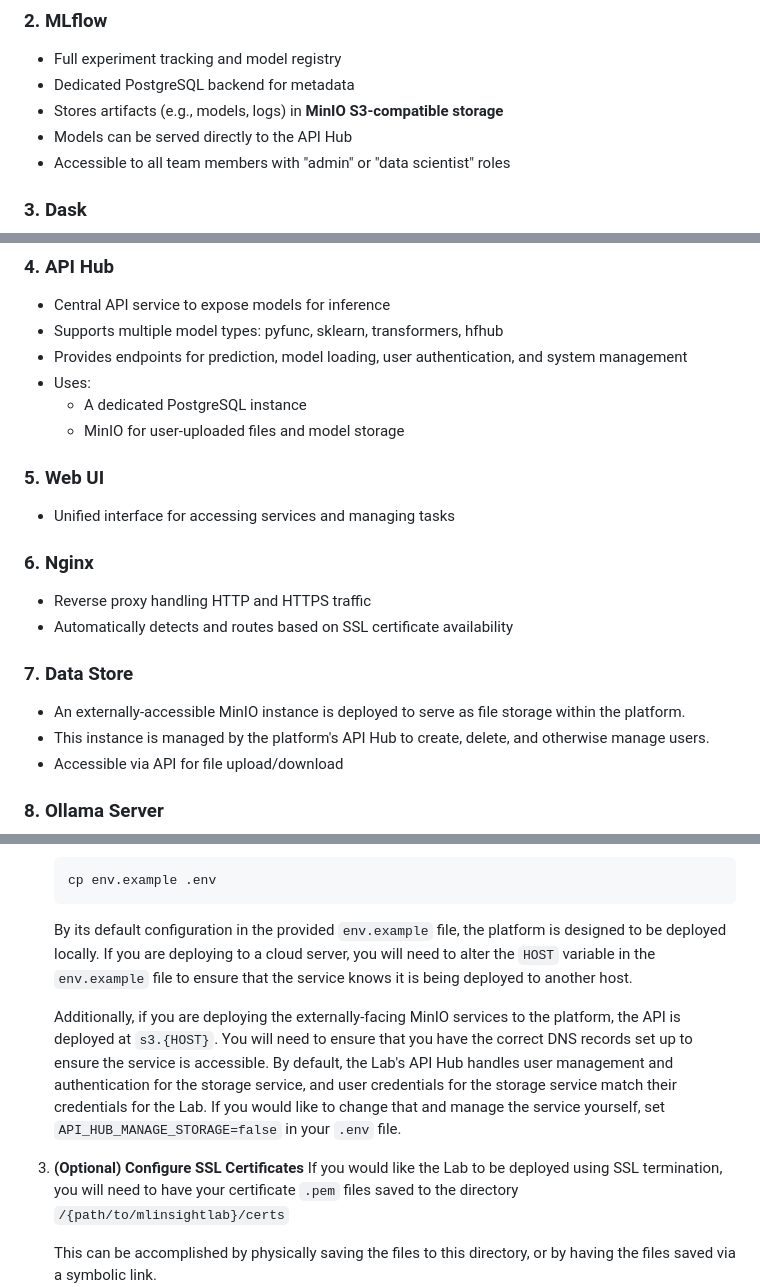
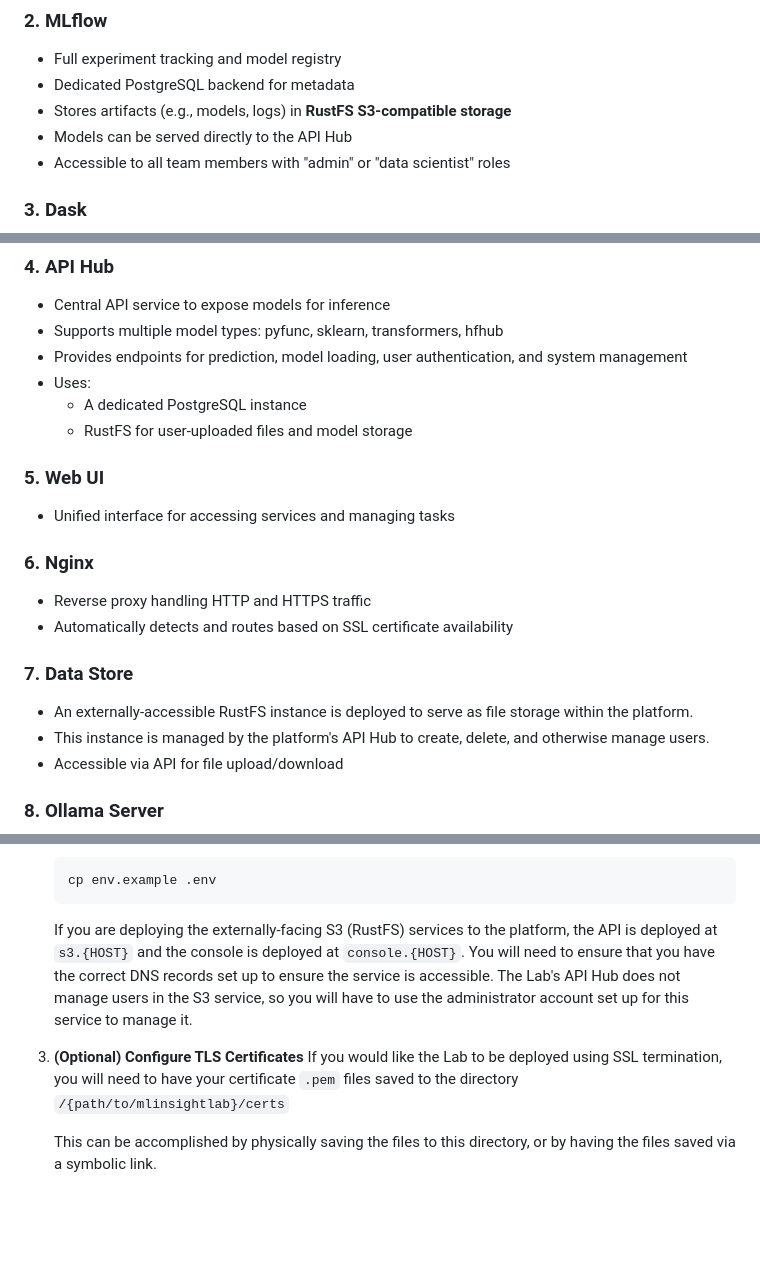
Before and after one commit to MLInsightLab/MLInsightLab, a Markdown page: README.md, 3 parts joined by grey strips. Drawn GitHub-style; blank space fills up the shorter version.

````diff
--- a/README.md
+++ b/README.md
@@ -61,7 +61,7 @@ The platform includes:
 ### 2. **MLflow**
 - Full experiment tracking and model registry
 - Dedicated PostgreSQL backend for metadata
-- Stores artifacts (e.g., models, logs) in **MinIO S3-compatible storage**
+- Stores artifacts (e.g., models, logs) in **RustFS S3-compatible storage**
 - Models can be served directly to the API Hub
 - Accessible to all team members with "admin" or "data scientist" roles
 
@@ -76,7 +76,7 @@ The platform includes:
 - Provides endpoints for prediction, model loading, user authentication, and system management
 - Uses:
   - A dedicated PostgreSQL instance
-  - MinIO for user-uploaded files and model storage
+  - RustFS for user-uploaded files and model storage
 
 ### 5. **Web UI**
 - Unified interface for accessing services and managing tasks
@@ -86,7 +86,7 @@ The platform includes:
 - Automatically detects and routes based on SSL certificate availability
 
 ### 7. **Data Store**
-- An externally-accessible MinIO instance is deployed to serve as file storage within the platform.
+- An externally-accessible RustFS instance is deployed to serve as file storage within the platform.
 - This instance is managed by the platform's API Hub to create, delete, and otherwise manage users.
 - Accessible via API for file upload/download
 
@@ -138,11 +138,9 @@ The platform includes:
     cp env.example .env
     ```
 
-    By its default configuration in the provided `env.example` file, the platform is designed to be deployed locally. If you are deploying to a cloud server, you will need to alter the `HOST` variable in the `env.example` file to ensure that the service knows it is being deployed to another host.
+    If you are deploying the externally-facing S3 (RustFS) services to the platform, the API is deployed at `s3.{HOST}` and the console is deployed at `console.{HOST}`. You will need to ensure that you have the correct DNS records set up to ensure the service is accessible. The Lab's API Hub does not manage users in the S3 service, so you will have to use the administrator account set up for this service to manage it.
 
-    Additionally, if you are deploying the externally-facing MinIO services to the platform, the API is deployed at `s3.{HOST}`. You will need to ensure that you have the correct DNS records set up to ensure the service is accessible. By default, the Lab's API Hub handles user management and authentication for the storage service, and user credentials for the storage service match their credentials for the Lab. If you would like to change that and manage the service yourself, set `API_HUB_MANAGE_STORAGE=false` in your `.env` file.
-
-3. **(Optional) Configure SSL Certificates**
+3. **(Optional) Configure TLS Certificates**
    If you would like the Lab to be deployed using SSL termination, you will need to have your certificate `.pem` files saved to the directory `/{path/to/mlinsightlab}/certs`
 
    This can be accomplished by physically saving the files to this directory, or by having the files saved via a symbolic link.
````
Also changed, not shown: other parts of README.md (+18 -16 lines).
